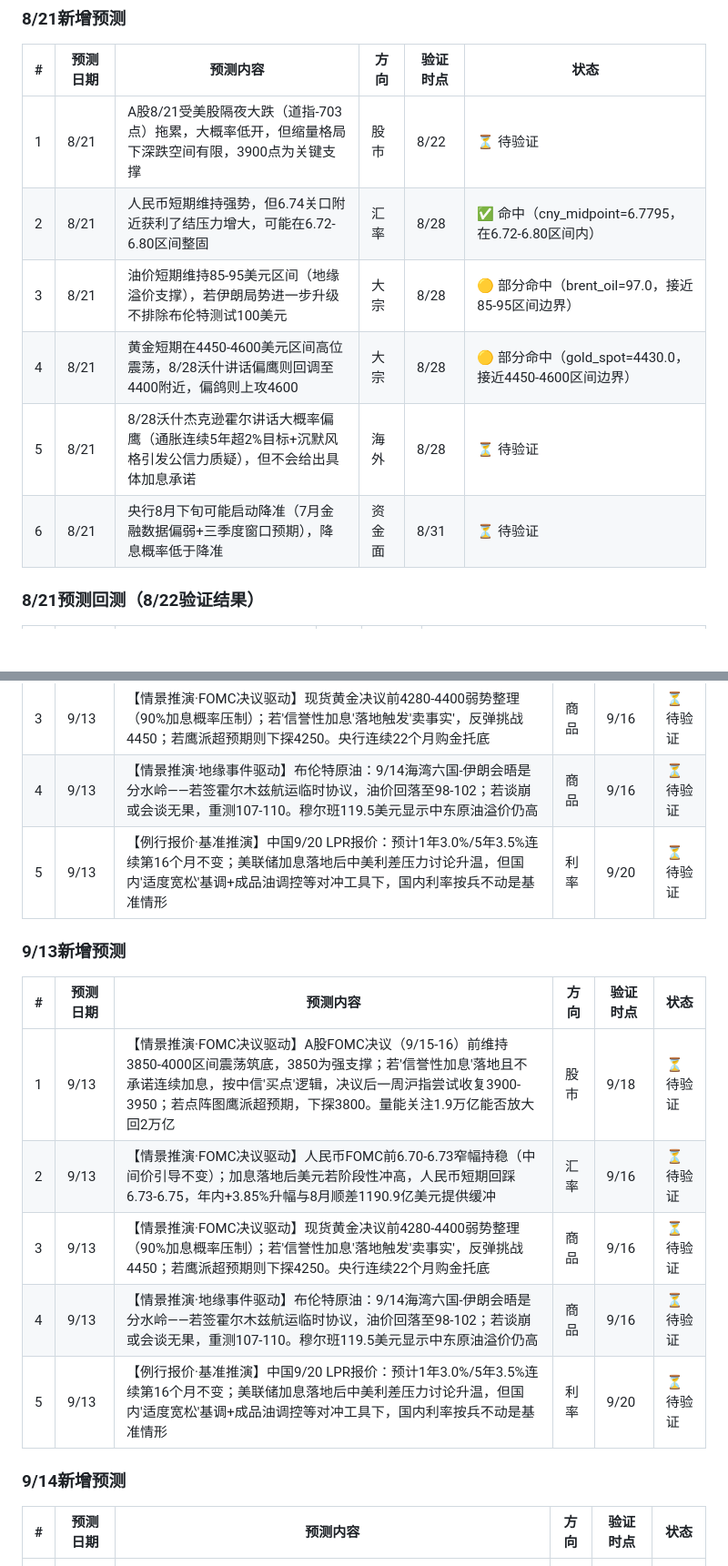
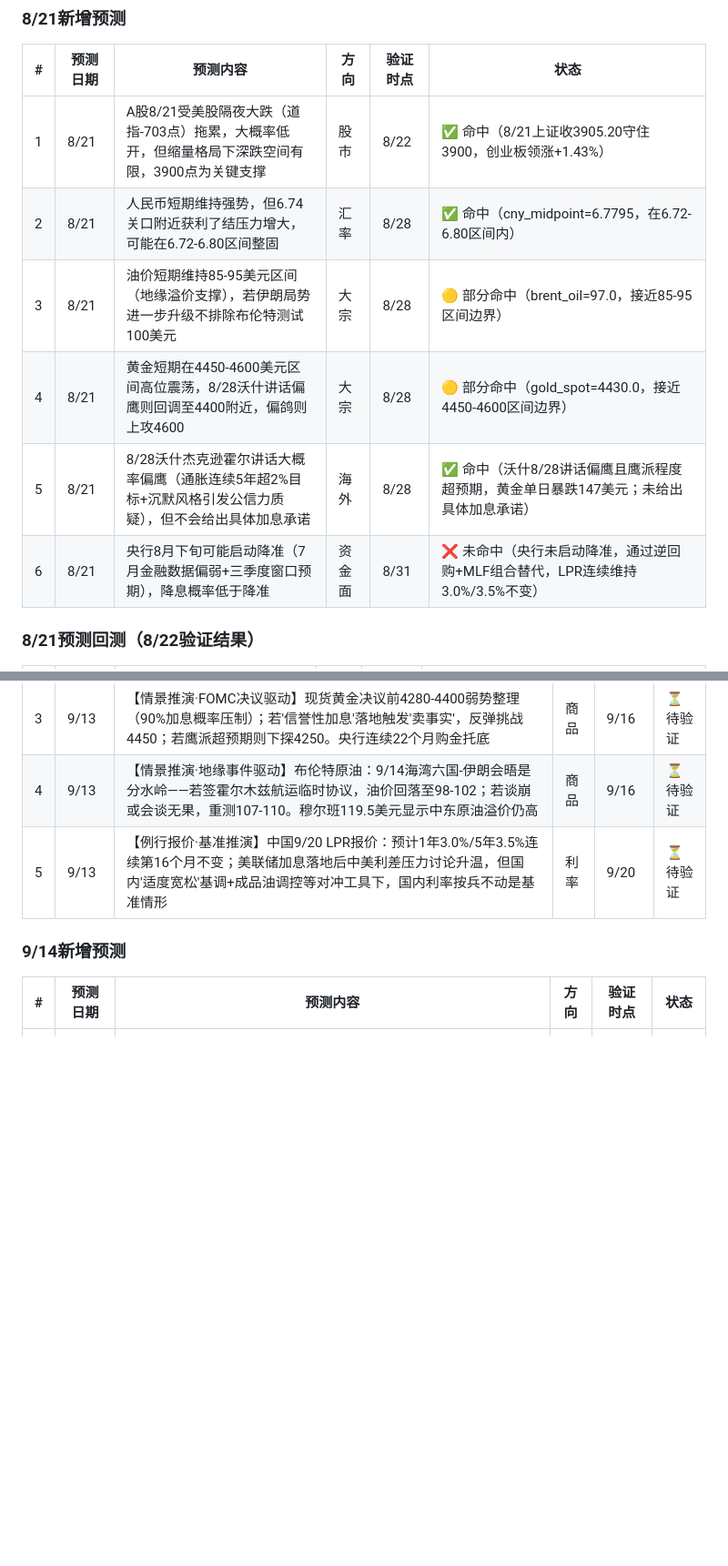
Before and after one commit to zhangJack1/finance-daily, a Markdown page: 台账/预测台账.md, 2 parts joined by grey strips. Shown at 91% size. Rendered like a GitHub page; blank space fills up the shorter version.

```diff
--- a/台账/预测台账.md
+++ b/台账/预测台账.md
@@ -98,12 +98,12 @@ AIGC:
 
 | # | 预测日期 | 预测内容 | 方向 | 验证时点 | 状态 |
 |---|---------|---------|------|---------|------|
-| 1 | 8/21 | A股8/21受美股隔夜大跌（道指-703点）拖累，大概率低开，但缩量格局下深跌空间有限，3900点为关键支撑 | 股市 | 8/22 | ⏳ 待验证 |
+| 1 | 8/21 | A股8/21受美股隔夜大跌（道指-703点）拖累，大概率低开，但缩量格局下深跌空间有限，3900点为关键支撑 | 股市 | 8/22 | ✅ 命中（8/21上证收3905.20守住3900，创业板领涨+1.43%） |
 | 2 | 8/21 | 人民币短期维持强势，但6.74关口附近获利了结压力增大，可能在6.72-6.80区间整固 | 汇率 | 8/28 | ✅ 命中（cny_midpoint=6.7795，在6.72-6.80区间内） |
 | 3 | 8/21 | 油价短期维持85-95美元区间（地缘溢价支撑），若伊朗局势进一步升级不排除布伦特测试100美元 | 大宗 | 8/28 | 🟡 部分命中（brent_oil=97.0，接近85-95区间边界） |
 | 4 | 8/21 | 黄金短期在4450-4600美元区间高位震荡，8/28沃什讲话偏鹰则回调至4400附近，偏鸽则上攻4600 | 大宗 | 8/28 | 🟡 部分命中（gold_spot=4430.0，接近4450-4600区间边界） |
-| 5 | 8/21 | 8/28沃什杰克逊霍尔讲话大概率偏鹰（通胀连续5年超2%目标+沉默风格引发公信力质疑），但不会给出具体加息承诺 | 海外 | 8/28 | ⏳ 待验证 |
-| 6 | 8/21 | 央行8月下旬可能启动降准（7月金融数据偏弱+三季度窗口预期），降息概率低于降准 | 资金面 | 8/31 | ⏳ 待验证 |
+| 5 | 8/21 | 8/28沃什杰克逊霍尔讲话大概率偏鹰（通胀连续5年超2%目标+沉默风格引发公信力质疑），但不会给出具体加息承诺 | 海外 | 8/28 | ✅ 命中（沃什8/28讲话偏鹰且鹰派程度超预期，黄金单日暴跌147美元；未给出具体加息承诺） |
+| 6 | 8/21 | 央行8月下旬可能启动降准（7月金融数据偏弱+三季度窗口预期），降息概率低于降准 | 资金面 | 8/31 | ❌ 未命中（央行未启动降准，通过逆回购+MLF组合替代，LPR连续维持3.0%/3.5%不变） |
 
 ### 8/21预测回测（8/22验证结果）
 
@@ -243,16 +243,6 @@ AIGC:
 
 
 
-### 9/13新增预测
-
-| # | 预测日期 | 预测内容 | 方向 | 验证时点 | 状态 |
-|---|---------|---------|------|---------|------|
-| 1 | 9/13 | 【情景推演·FOMC决议驱动】A股FOMC决议（9/15-16）前维持3850-4000区间震荡筑底，3850为强支撑；若'信誉性加息'落地且不承诺连续加息，按中信'买点'逻辑，决议后一周沪指尝试收复3900-3950；若点阵图鹰派超预期，下探3800。量能关注1.9万亿能否放大回2万亿 | 股市 | 9/18 | ⏳ 待验证 |
-| 2 | 9/13 | 【情景推演·FOMC决议驱动】人民币FOMC前6.70-6.73窄幅持稳（中间价引导不变）；加息落地后美元若阶段性冲高，人民币短期回踩6.73-6.75，年内+3.85%升幅与8月顺差1190.9亿美元提供缓冲 | 汇率 | 9/16 | ⏳ 待验证 |
-| 3 | 9/13 | 【情景推演·FOMC决议驱动】现货黄金决议前4280-4400弱势整理（90%加息概率压制）；若'信誉性加息'落地触发'卖事实'，反弹挑战4450；若鹰派超预期则下探4250。央行连续22个月购金托底 | 商品 | 9/16 | ⏳ 待验证 |
-| 4 | 9/13 | 【情景推演·地缘事件驱动】布伦特原油：9/14海湾六国-伊朗会晤是分水岭——若签霍尔木兹航运临时协议，油价回落至98-102；若谈崩或会谈无果，重测107-110。穆尔班119.5美元显示中东原油溢价仍高 | 商品 | 9/16 | ⏳ 待验证 |
-| 5 | 9/13 | 【例行报价·基准推演】中国9/20 LPR报价：预计1年3.0%/5年3.5%连续第16个月不变；美联储加息落地后中美利差压力讨论升温，但国内'适度宽松'基调+成品油调控等对冲工具下，国内利率按兵不动是基准情形 | 利率 | 9/20 | ⏳ 待验证 |
-
 
 ### 9/14新增预测
 
```
Also changed, not shown: other parts of 台账/预测台账.md (+13 -32 lines).
